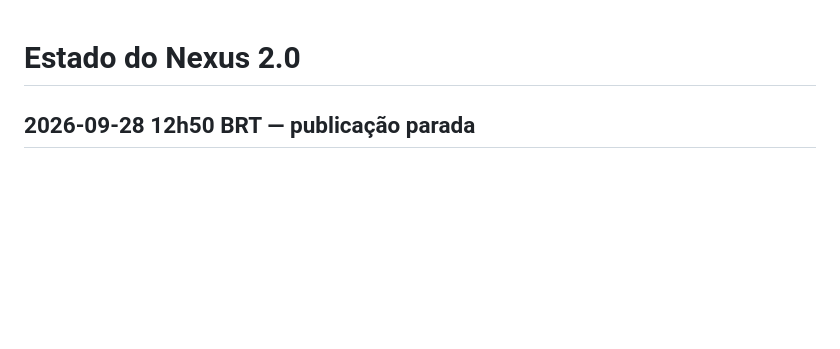
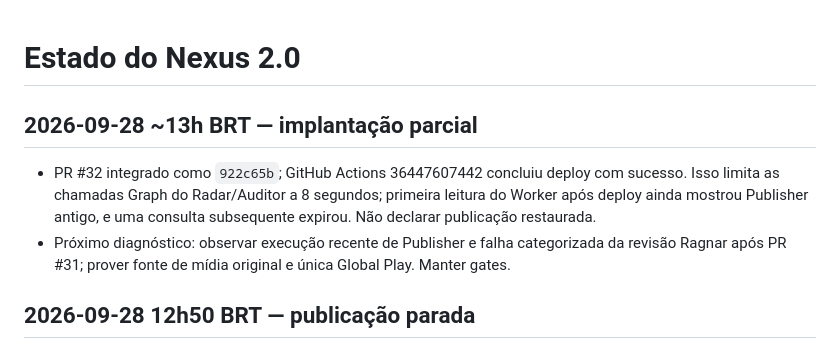
Before and after one commit to globalplay27/SERVIDOR-GLOBAL-PLAY, a Markdown page: docs/nexus-memory/PROJECT_STATE.md, the part around the change. GitHub-like rendering; blank space fills up the shorter version.

Commit message:
docs: record deploy evidence and unresolved publishing blockers

```diff
--- a/docs/nexus-memory/PROJECT_STATE.md
+++ b/docs/nexus-memory/PROJECT_STATE.md
@@ -1,4 +1,8 @@
 # Estado do Nexus 2.0
+
+## 2026-09-28 ~13h BRT — implantação parcial
+- PR #32 integrado como `922c65b`; GitHub Actions 36447607442 concluiu deploy com sucesso. Isso limita as chamadas Graph do Radar/Auditor a 8 segundos; primeira leitura do Worker após deploy ainda mostrou Publisher antigo, e uma consulta subsequente expirou. Não declarar publicação restaurada.
+- Próximo diagnóstico: observar execução recente de Publisher e falha categorizada da revisão Ragnar após PR #31; prover fonte de mídia original e única Global Play. Manter gates.
 
 ## 2026-09-28 12h50 BRT — publicação parada
 - Produção: heartbeat do cron atualizado, mas Publisher das duas contas sem nova execução havia cerca de três horas; vários `agent-core-cycle` e `lead-hunter` marcados `stale_running_job_recovered`. Global Play tem posts aprovados sem mídia e `designer_replacement_queued`; Ragnar tem posts com imagem, mas revisão visual indisponível ou parecer ausente. `candidates:0` não significa publicação bem-sucedida.
```
